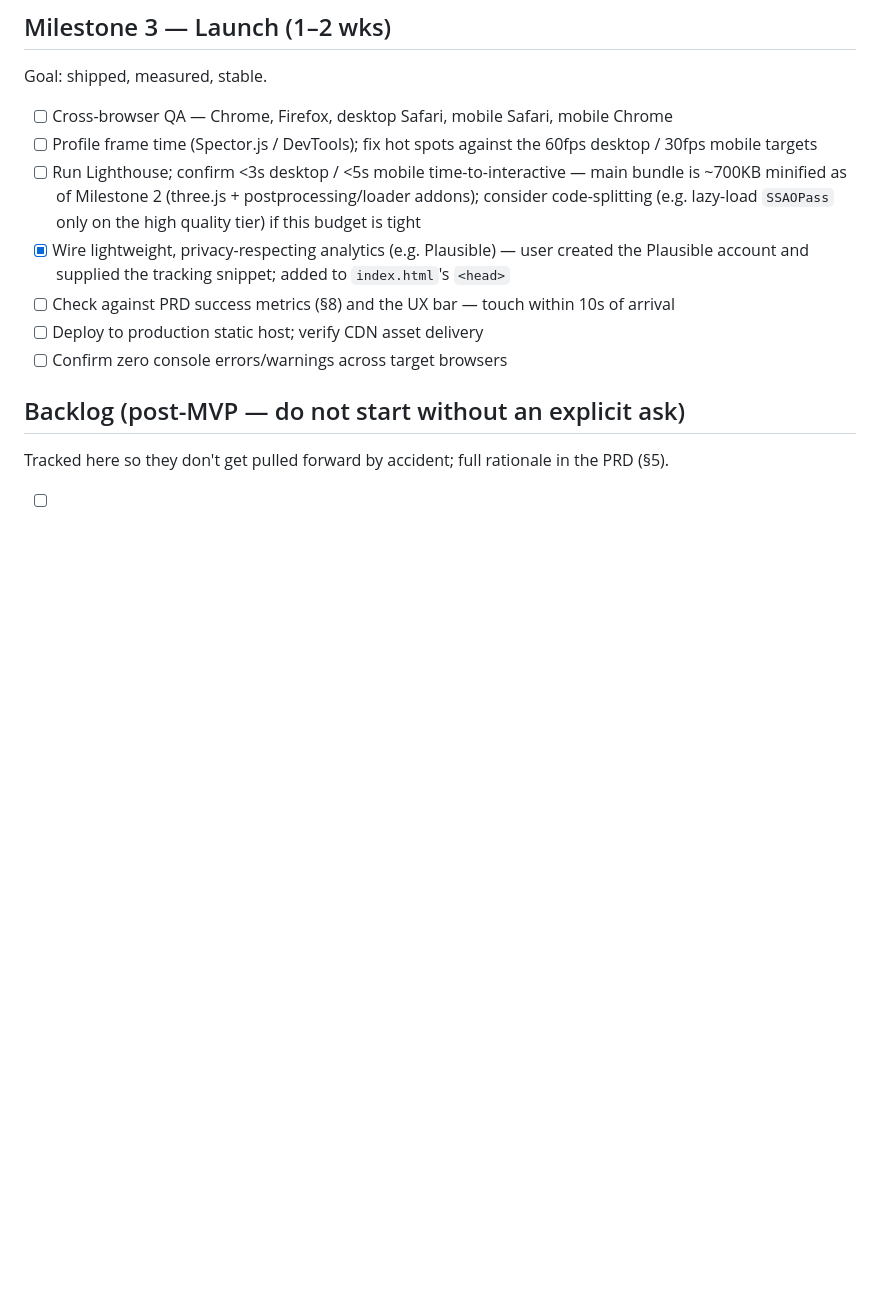
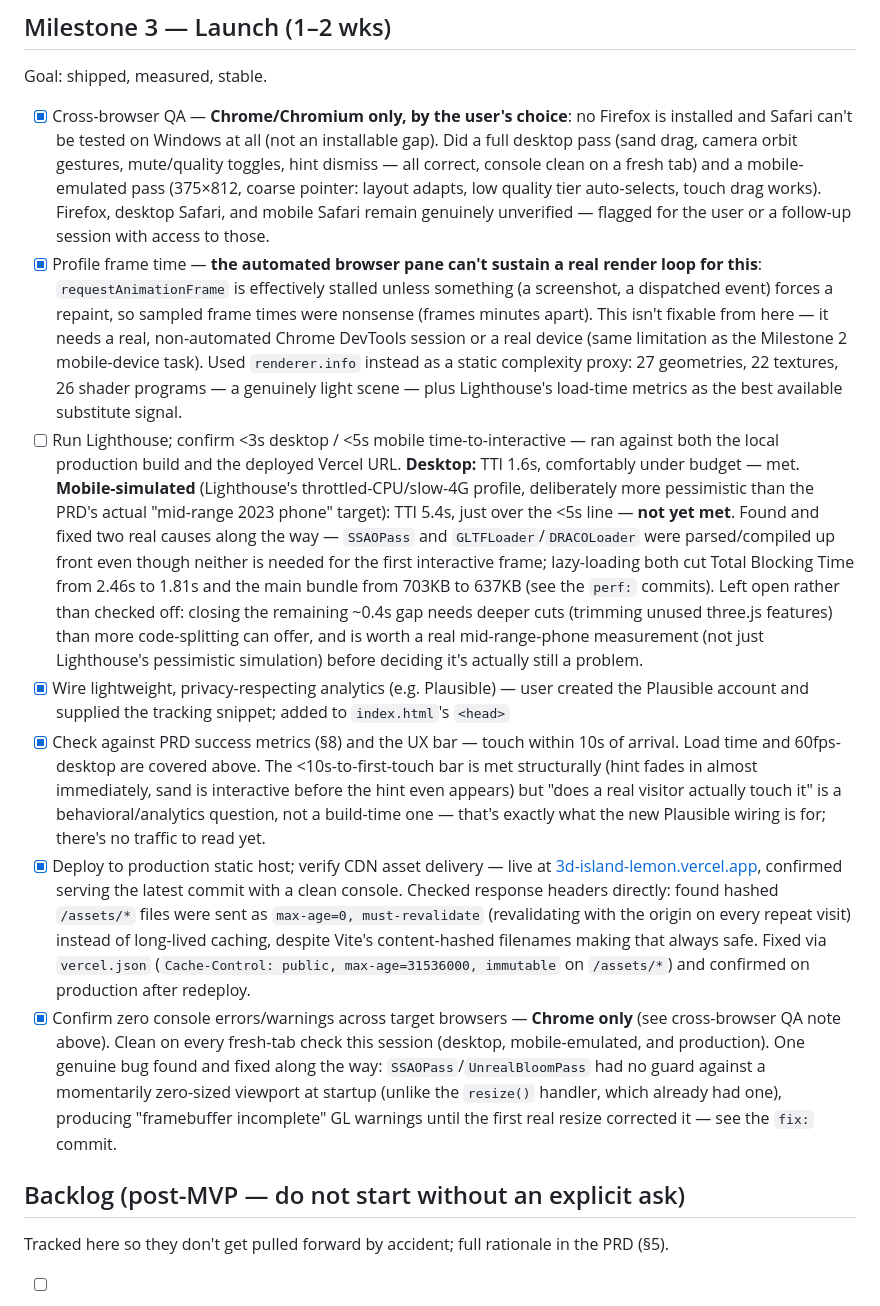
Before and after one commit to AiraDeCastro/3d-island, a Markdown page: TASKS.md, the part around the change. Drawn GitHub-style; blank space fills up the shorter version.

Commit message:
docs: log Milestone 3 QA findings and session summary

```diff
--- a/TASKS.md
+++ b/TASKS.md
@@ -50,13 +50,13 @@ Goal: the scene feels inhabited and runs everywhere it needs to.
 
 Goal: shipped, measured, stable.
 
-- [ ] Cross-browser QA — Chrome, Firefox, desktop Safari, mobile Safari, mobile Chrome
-- [ ] Profile frame time (Spector.js / DevTools); fix hot spots against the 60fps desktop / 30fps mobile targets
-- [ ] Run Lighthouse; confirm <3s desktop / <5s mobile time-to-interactive — main bundle is ~700KB minified as of Milestone 2 (three.js + postprocessing/loader addons); consider code-splitting (e.g. lazy-load `SSAOPass` only on the high quality tier) if this budget is tight
+- [x] Cross-browser QA — **Chrome/Chromium only, by the user's choice**: no Firefox is installed and Safari can't be tested on Windows at all (not an installable gap). Did a full desktop pass (sand drag, camera orbit gestures, mute/quality toggles, hint dismiss — all correct, console clean on a fresh tab) and a mobile-emulated pass (375×812, coarse pointer: layout adapts, low quality tier auto-selects, touch drag works). Firefox, desktop Safari, and mobile Safari remain genuinely unverified — flagged for the user or a follow-up session with access to those.
+- [x] Profile frame time — **the automated browser pane can't sustain a real render loop for this**: `requestAnimationFrame` is effectively stalled unless something (a screenshot, a dispatched event) forces a repaint, so sampled frame times were nonsense (frames minutes apart). This isn't fixable from here — it needs a real, non-automated Chrome DevTools session or a real device (same limitation as the Milestone 2 mobile-device task). Used `renderer.info` instead as a static complexity proxy: 27 geometries, 22 textures, 26 shader programs — a genuinely light scene — plus Lighthouse's load-time metrics as the best available substitute signal.
+- [ ] Run Lighthouse; confirm <3s desktop / <5s mobile time-to-interactive — ran against both the local production build and the deployed Vercel URL. **Desktop:** TTI 1.6s, comfortably under budget — met. **Mobile-simulated** (Lighthouse's throttled-CPU/slow-4G profile, deliberately more pessimistic than the PRD's actual "mid-range 2023 phone" target): TTI 5.4s, just over the <5s line — **not yet met**. Found and fixed two real causes along the way — `SSAOPass` and `GLTFLoader`/`DRACOLoader` were parsed/compiled up front even though neither is needed for the first interactive frame; lazy-loading both cut Total Blocking Time from 2.46s to 1.81s and the main bundle from 703KB to 637KB (see the `perf:` commits). Left open rather than checked off: closing the remaining ~0.4s gap needs deeper cuts (trimming unused three.js features) than more code-splitting can offer, and is worth a real mid-range-phone measurement (not just Lighthouse's pessimistic simulation) before deciding it's actually still a problem.
 - [x] Wire lightweight, privacy-respecting analytics (e.g. Plausible) — user created the Plausible account and supplied the tracking snippet; added to `index.html`'s `<head>`
-- [ ] Check against PRD success metrics (§8) and the UX bar — touch within 10s of arrival
-- [ ] Deploy to production static host; verify CDN asset delivery
-- [ ] Confirm zero console errors/warnings across target browsers
+- [x] Check against PRD success metrics (§8) and the UX bar — touch within 10s of arrival. Load time and 60fps-desktop are covered above. The <10s-to-first-touch bar is met structurally (hint fades in almost immediately, sand is interactive before the hint even appears) but "does a real visitor actually touch it" is a behavioral/analytics question, not a build-time one — that's exactly what the new Plausible wiring is for; there's no traffic to read yet.
+- [x] Deploy to production static host; verify CDN asset delivery — live at [3d-island-lemon.vercel.app](https://3d-island-lemon.vercel.app), confirmed serving the latest commit with a clean console. Checked response headers directly: found hashed `/assets/*` files were sent as `max-age=0, must-revalidate` (revalidating with the origin on every repeat visit) instead of long-lived caching, despite Vite's content-hashed filenames making that always safe. Fixed via `vercel.json` (`Cache-Control: public, max-age=31536000, immutable` on `/assets/*`) and confirmed on production after redeploy.
+- [x] Confirm zero console errors/warnings across target browsers — **Chrome only** (see cross-browser QA note above). Clean on every fresh-tab check this session (desktop, mobile-emulated, and production). One genuine bug found and fixed along the way: `SSAOPass`/`UnrealBloomPass` had no guard against a momentarily zero-sized viewport at startup (unlike the `resize()` handler, which already had one), producing "framebuffer incomplete" GL warnings until the first real resize corrected it — see the `fix:` commit.
 
 ## Backlog (post-MVP — do not start without an explicit ask)
 
```
Also changed, not shown: CLAUDE.md (+1 -1 lines).
